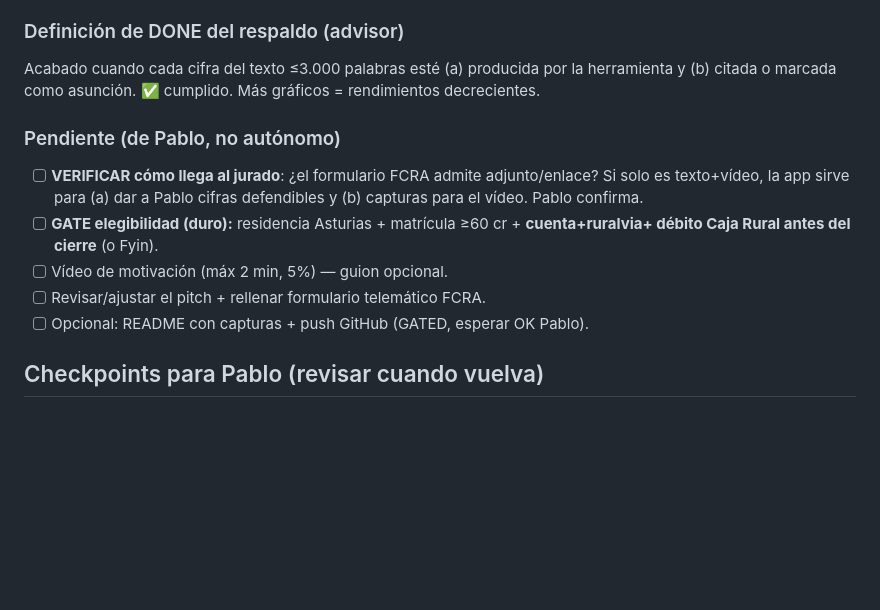
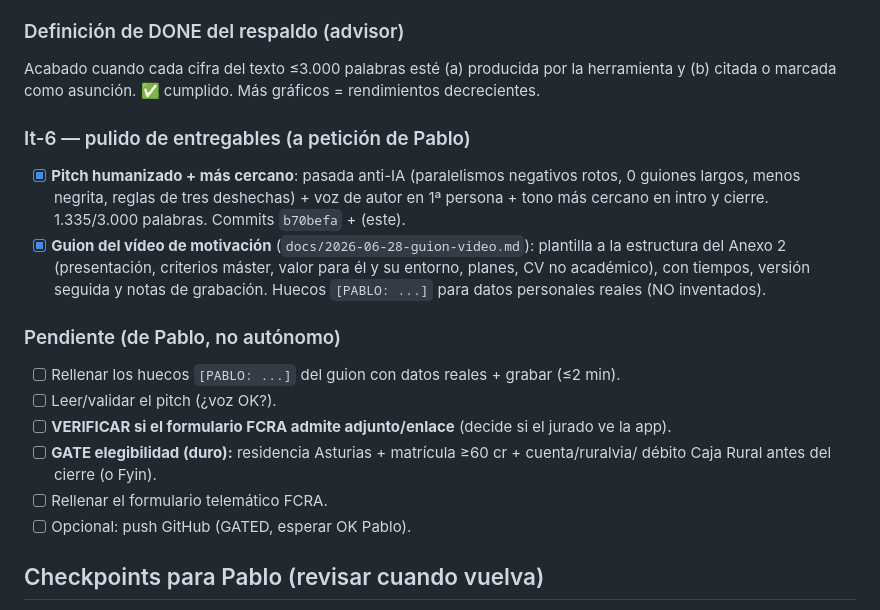
Before and after one commit to pmiguelgprado-hub/agrivoltaica-asturias, a Markdown page: docs/BUILD-LOG.md, the part around the change. Rendered like a GitHub page; blank space fills up the shorter version.

```diff
--- a/docs/BUILD-LOG.md
+++ b/docs/BUILD-LOG.md
@@ -91,15 +91,23 @@ Registro vivo del loop autopautado. Cada entrada = un estado commiteado y revisa
 Acabado cuando cada cifra del texto ≤3.000 palabras esté (a) producida por la herramienta y
 (b) citada o marcada como asunción. ✅ cumplido. Más gráficos = rendimientos decrecientes.
 
+### It-6 — pulido de entregables (a petición de Pablo)
+- [x] **Pitch humanizado + más cercano**: pasada anti-IA (paralelismos negativos rotos,
+      0 guiones largos, menos negrita, reglas de tres deshechas) + voz de autor en 1ª persona
+      + tono más cercano en intro y cierre. 1.335/3.000 palabras. Commits `b70befa` + (este).
+- [x] **Guion del vídeo de motivación** (`docs/2026-06-28-guion-video.md`): plantilla a la
+      estructura del Anexo 2 (presentación, criterios máster, valor para él y su entorno,
+      planes, CV no académico), con tiempos, versión seguida y notas de grabación. Huecos
+      `[PABLO: ...]` para datos personales reales (NO inventados).
+
 ### Pendiente (de Pablo, no autónomo)
-- [ ] **VERIFICAR cómo llega al jurado**: ¿el formulario FCRA admite adjunto/enlace? Si solo
-      es texto+vídeo, la app sirve para (a) dar a Pablo cifras defendibles y (b) capturas para
-      el vídeo. Pablo confirma.
-- [ ] **GATE elegibilidad (duro):** residencia Asturias + matrícula ≥60 cr + **cuenta+ruralvia+
-      débito Caja Rural antes del cierre** (o Fyin).
-- [ ] Vídeo de motivación (máx 2 min, 5%) — guion opcional.
-- [ ] Revisar/ajustar el pitch + rellenar formulario telemático FCRA.
-- [ ] Opcional: README con capturas + push GitHub (GATED, esperar OK Pablo).
+- [ ] Rellenar los huecos `[PABLO: ...]` del guion con datos reales + grabar (≤2 min).
+- [ ] Leer/validar el pitch (¿voz OK?).
+- [ ] **VERIFICAR si el formulario FCRA admite adjunto/enlace** (decide si el jurado ve la app).
+- [ ] **GATE elegibilidad (duro):** residencia Asturias + matrícula ≥60 cr + cuenta/ruralvia/
+      débito Caja Rural antes del cierre (o Fyin).
+- [ ] Rellenar el formulario telemático FCRA.
+- [ ] Opcional: push GitHub (GATED, esperar OK Pablo).
 
 ## Checkpoints para Pablo (revisar cuando vuelva)
 - ¿Idea A correcta? (si no, revertir barato — spec §0).
```
Also changed, not shown: docs/2026-06-28-guion-video.md (added, +102 -0 lines), docs/2026-06-28-idea-proyecto-impacto.md (+19 -17 lines).
